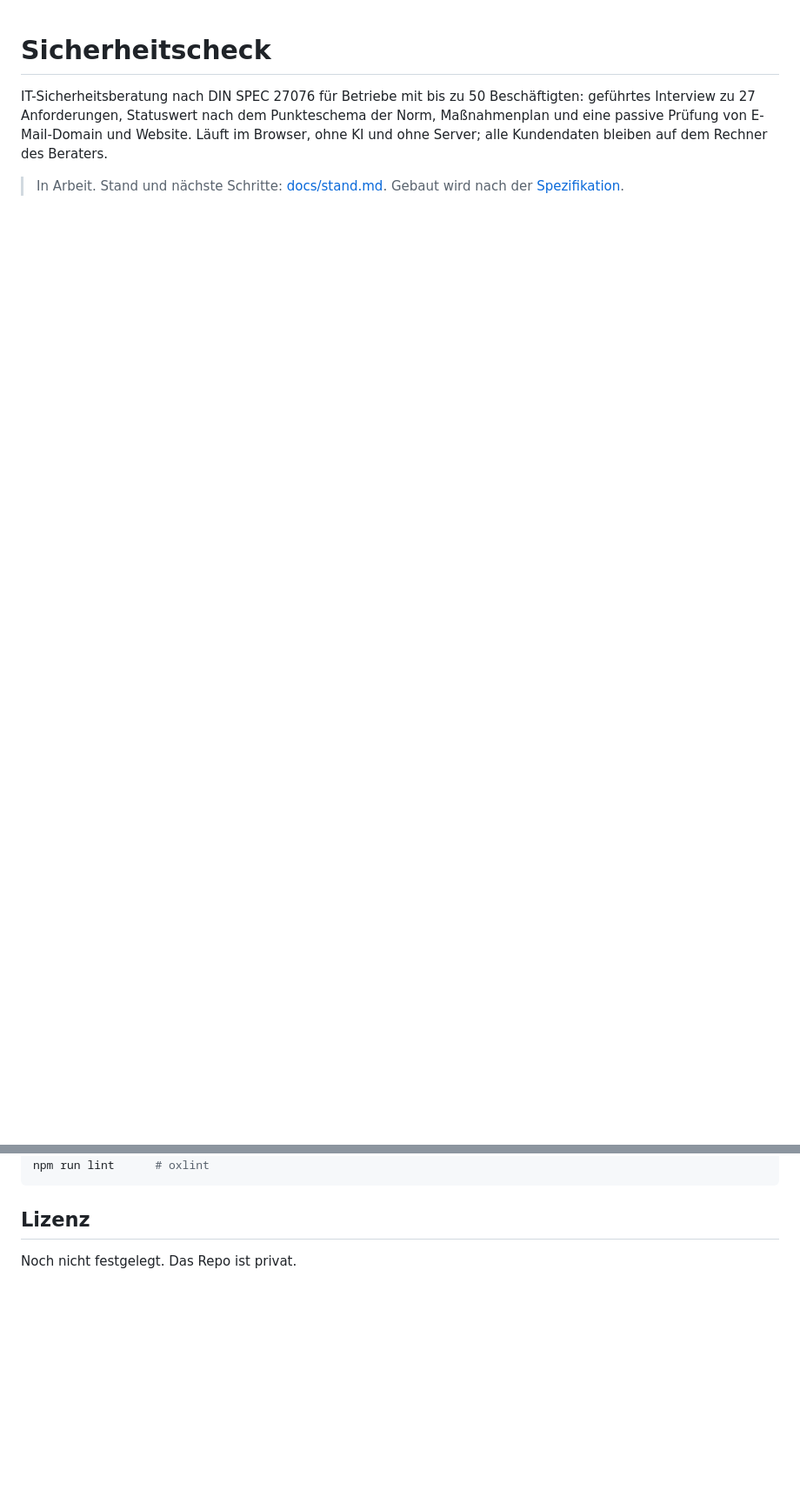
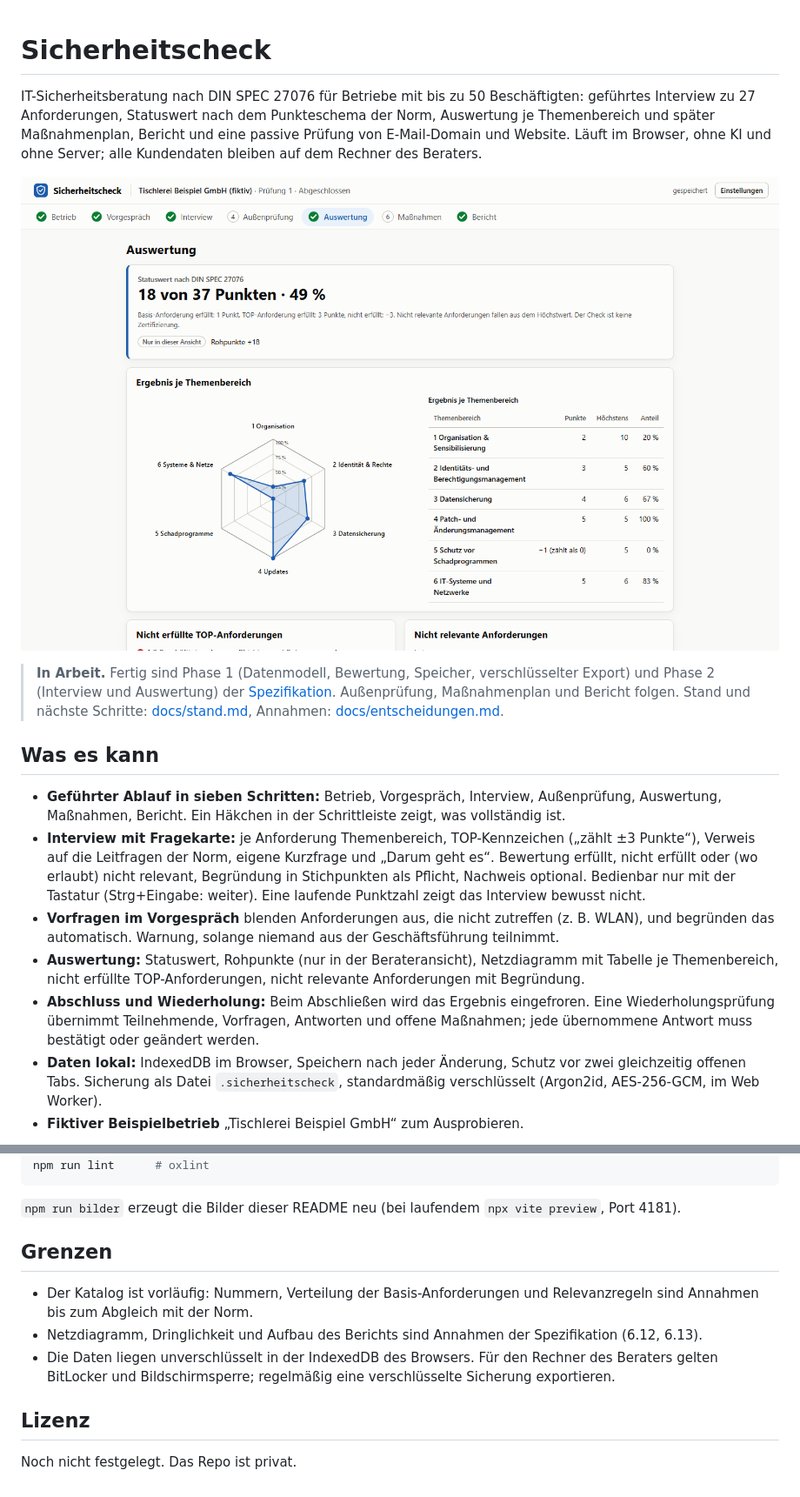
Before and after one commit to edgebird-lab/sicherheitscheck, a Markdown page: README.md, 2 parts joined by grey strips. Shown at 87% size. Rendered like a GitHub page; pictures changed too: docs/bilder/auswertung.png (added); blank space fills up the shorter version.

````diff
--- a/README.md
+++ b/README.md
@@ -1,5 +1,18 @@
 # Sicherheitscheck
 
-IT-Sicherheitsberatung nach DIN SPEC 27076 für Betriebe mit bis zu 50 Beschäftigten: geführtes Interview zu 27 Anforderungen, Statuswert nach dem Punkteschema der Norm, Maßnahmenplan und eine passive Prüfung von E-Mail-Domain und Website. Läuft im Browser, ohne KI und ohne Server; alle Kundendaten bleiben auf dem Rechner des Beraters.
+IT-Sicherheitsberatung nach DIN SPEC 27076 für Betriebe mit bis zu 50 Beschäftigten: geführtes Interview zu 27 Anforderungen, Statuswert nach dem Punkteschema der Norm, Auswertung je Themenbereich und später Maßnahmenplan, Bericht und eine passive Prüfung von E-Mail-Domain und Website. Läuft im Browser, ohne KI und ohne Server; alle Kundendaten bleiben auf dem Rechner des Beraters.
 
-> In Arbeit. Stand und nächste Schritte: [docs/stand.md](docs/stand.md). Gebaut wird nach der [Spezifikation](docs/spezifikation.md).
+![Schritt „Auswertung“: Statuswert 18 von 37 Punkten, Netzdiagramm und Tabelle je Themenbereich](docs/bilder/auswertung.png)
+
+> **In Arbeit.** Fertig sind Phase 1 (Datenmodell, Bewertung, Speicher, verschlüsselter Export) und Phase 2 (Interview und Auswertung) der [Spezifikation](docs/spezifikation.md). Außenprüfung, Maßnahmenplan und Bericht folgen. Stand und nächste Schritte: [docs/stand.md](docs/stand.md), Annahmen: [docs/entscheidungen.md](docs/entscheidungen.md).
+
+## Was es kann
+
+- **Geführter Ablauf in sieben Schritten:** Betrieb, Vorgespräch, Interview, Außenprüfung, Auswertung, Maßnahmen, Bericht. Ein Häkchen in der Schrittleiste zeigt, was vollständig ist.
+- **Interview mit Fragekarte:** je Anforderung Themenbereich, TOP-Kennzeichen („zählt ±3 Punkte“), Verweis auf die Leitfragen der Norm, eigene Kurzfrage und „Darum geht es“. Bewertung erfüllt, nicht erfüllt oder (wo erlaubt) nicht relevant, Begründung in Stichpunkten als Pflicht, Nachweis optional. Bedienbar nur mit der Tastatur (Strg+Eingabe: weiter). Eine laufende Punktzahl zeigt das Interview bewusst nicht.
+- **Vorfragen im Vorgespräch** blenden Anforderungen aus, die nicht zutreffen (z. B. WLAN), und begründen das automatisch. Warnung, solange niemand aus der Geschäftsführung teilnimmt.
+- **Auswertung:** Statuswert, Rohpunkte (nur in der Berateransicht), Netzdiagramm mit Tabelle je Themenbereich, nicht erfüllte TOP-Anforderungen, nicht relevante Anforderungen mit Begründung.
+- **Abschluss und Wiederholung:** Beim Abschließen wird das Ergebnis eingefroren. Eine Wiederholungsprüfung übernimmt Teilnehmende, Vorfragen, Antworten und offene Maßnahmen; jede übernommene Antwort muss bestätigt oder geändert werden.
+- **Daten lokal:** IndexedDB im Browser, Speichern nach jeder Änderung, Schutz vor zwei gleichzeitig offenen Tabs. Sicherung als Datei `.sicherheitscheck`, standardmäßig verschlüsselt (Argon2id, AES-256-GCM, im Web Worker).
+- **Fiktiver Beispielbetrieb** „Tischlerei Beispiel GmbH“ zum Ausprobieren.
+
@@ -15,6 +61,14 @@ npm run build     # Typprüfung und Produktions-Build
 npm run lint      # oxlint
 ```
 
+`npm run bilder` erzeugt die Bilder dieser README neu (bei laufendem `npx vite preview`, Port 4181).
+
+## Grenzen
+
+- Der Katalog ist vorläufig: Nummern, Verteilung der Basis-Anforderungen und Relevanzregeln sind Annahmen bis zum Abgleich mit der Norm.
+- Netzdiagramm, Dringlichkeit und Aufbau des Berichts sind Annahmen der Spezifikation (6.12, 6.13).
+- Die Daten liegen unverschlüsselt in der IndexedDB des Browsers. Für den Rechner des Beraters gelten BitLocker und Bildschirmsperre; regelmäßig eine verschlüsselte Sicherung exportieren.
+
 ## Lizenz
 
 Noch nicht festgelegt. Das Repo ist privat.
````
Also changed, not shown: other parts of README.md (+34 -1 lines), docs/stand.md (+4 -3 lines), docs/bilder/interview.png (added), 5 other files.
